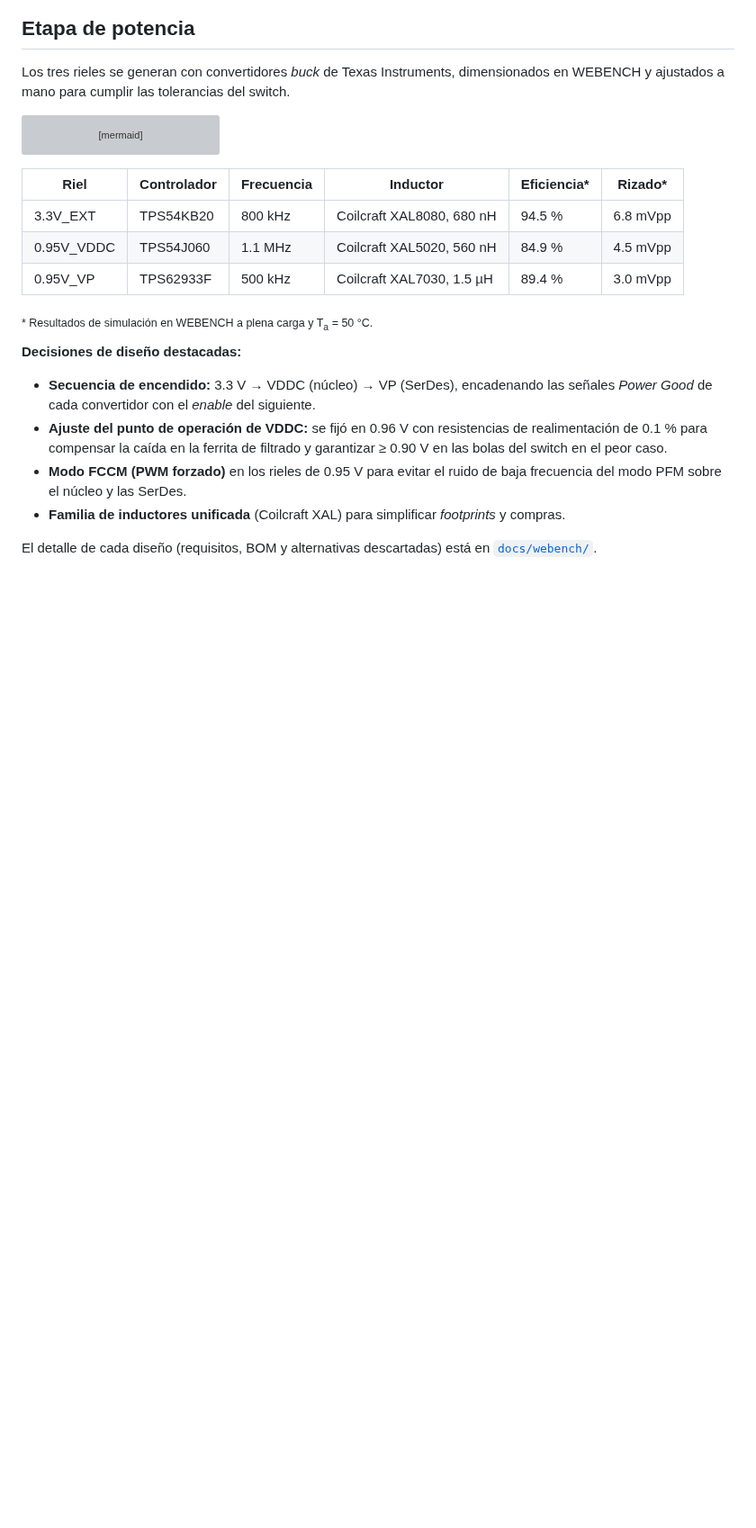
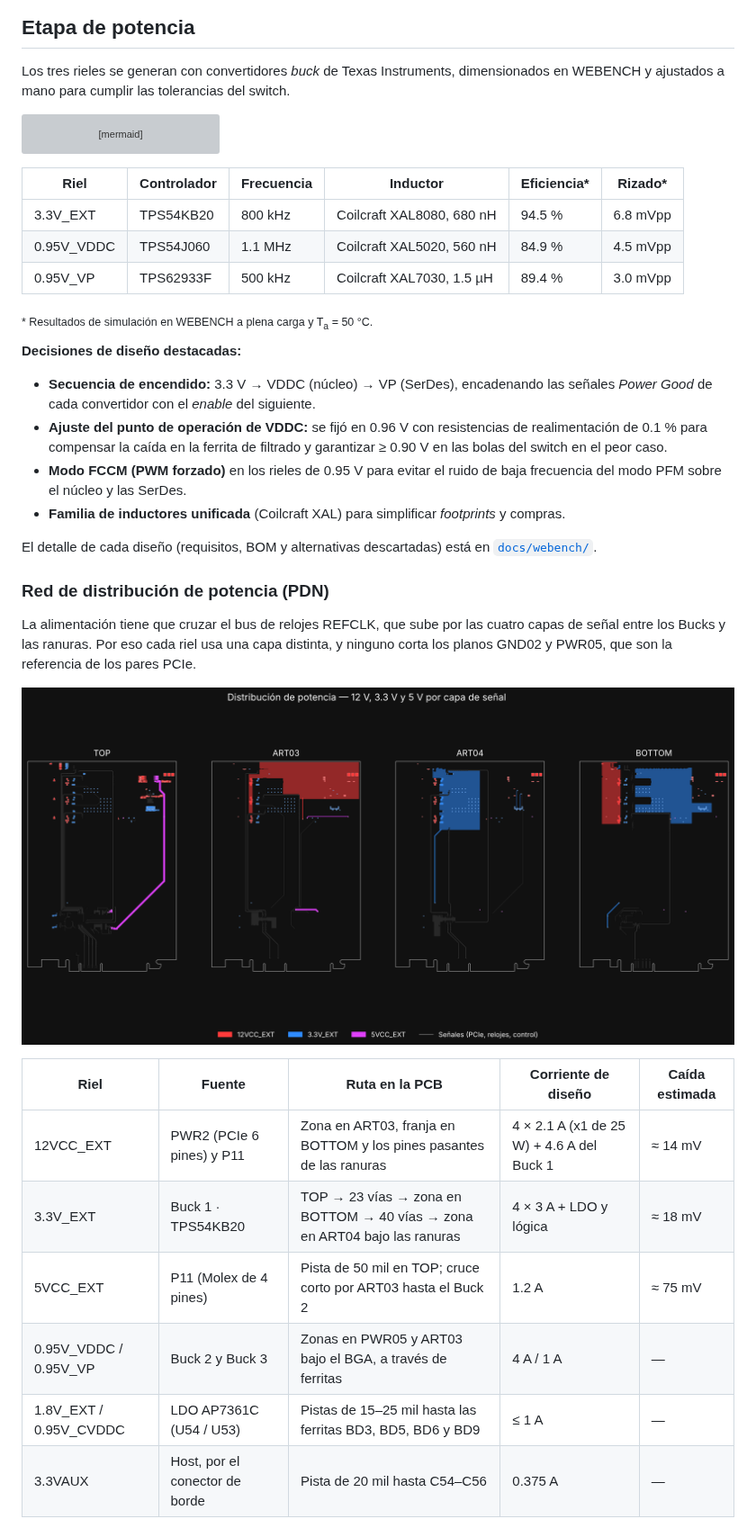
Before and after one commit to ksflores-cmyk/PCIe808_SW, a Markdown page: README.md, the part around one of its changes. Shown at 90% size. Drawn GitHub-style; pictures changed too: docs/img/distribucion_potencia_capas.png; blank space fills up the shorter version; grey boxes are pictures that could not be loaded.

```diff
--- a/README.md
+++ b/README.md
@@ -120,3 +134,18 @@ flowchart LR
 
 El detalle de cada diseño (requisitos, BOM y alternativas descartadas) está en [`docs/webench/`](docs/webench/).
 
+### Red de distribución de potencia (PDN)
+
+La alimentación tiene que cruzar el bus de relojes REFCLK, que sube por las cuatro capas de señal entre los Bucks y las ranuras. Por eso cada riel usa una capa distinta, y ninguno corta los planos GND02 y PWR05, que son la referencia de los pares PCIe.
+
+![Distribución de potencia por capa](docs/img/distribucion_potencia_capas.png)
+
+| Riel | Fuente | Ruta en la PCB | Corriente de diseño | Caída estimada |
+|---|---|---|---|---|
+| 12VCC_EXT | PWR2 (PCIe 6 pines) y P11 | Zona en ART03, franja en BOTTOM y los pines pasantes de las ranuras | 4 × 2.1 A (x1 de 25 W) + 4.6 A del Buck 1 | ≈ 14 mV |
+| 3.3V_EXT | Buck 1 · TPS54KB20 | TOP → 23 vías → zona en BOTTOM → 40 vías → zona en ART04 bajo las ranuras | 4 × 3 A + LDO y lógica | ≈ 18 mV |
+| 5VCC_EXT | P11 (Molex de 4 pines) | Pista de 50 mil en TOP; cruce corto por ART03 hasta el Buck 2 | 1.2 A | ≈ 75 mV |
+| 0.95V_VDDC / 0.95V_VP | Buck 2 y Buck 3 | Zonas en PWR05 y ART03 bajo el BGA, a través de ferritas | 4 A / 1 A | — |
+| 1.8V_EXT / 0.95V_CVDDC | LDO AP7361C (U54 / U53) | Pistas de 15–25 mil hasta las ferritas BD3, BD5, BD6 y BD9 | ≤ 1 A | — |
+| 3.3VAUX | Host, por el conector de borde | Pista de 20 mil hasta C54–C56 | 0.375 A | — |
+
```
Also changed, not shown: other parts of README.md (+83 -16 lines), docs/img/pcb_vista_general.png (added), docs/img/ruteo_pcie.png (added), docs/img/stackup.png (added), docs/img/vista_3d_preliminar.png (added).
